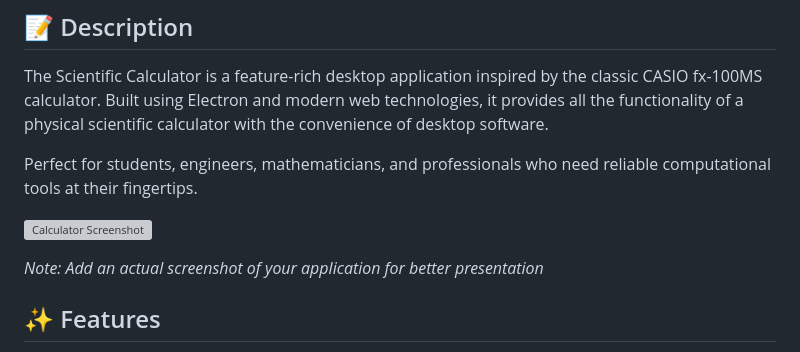
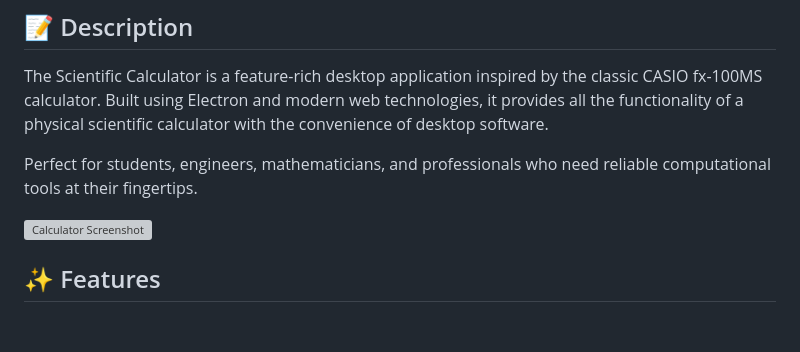
Before and after one commit to NIMADITH-LMH/Scientific-Calculator, a Markdown page: README.md, the part around the change. GitHub-like rendering; blank space fills up the shorter version; grey boxes are pictures that could not be loaded.

```diff
--- a/README.md
+++ b/README.md
@@ -13,7 +13,6 @@ Perfect for students, engineers, mathematicians, and professionals who need reli
 
 ![Calculator Screenshot](logo.svg)
 
-*Note: Add an actual screenshot of your application for better presentation*
 
 ## ✨ Features
 
```
